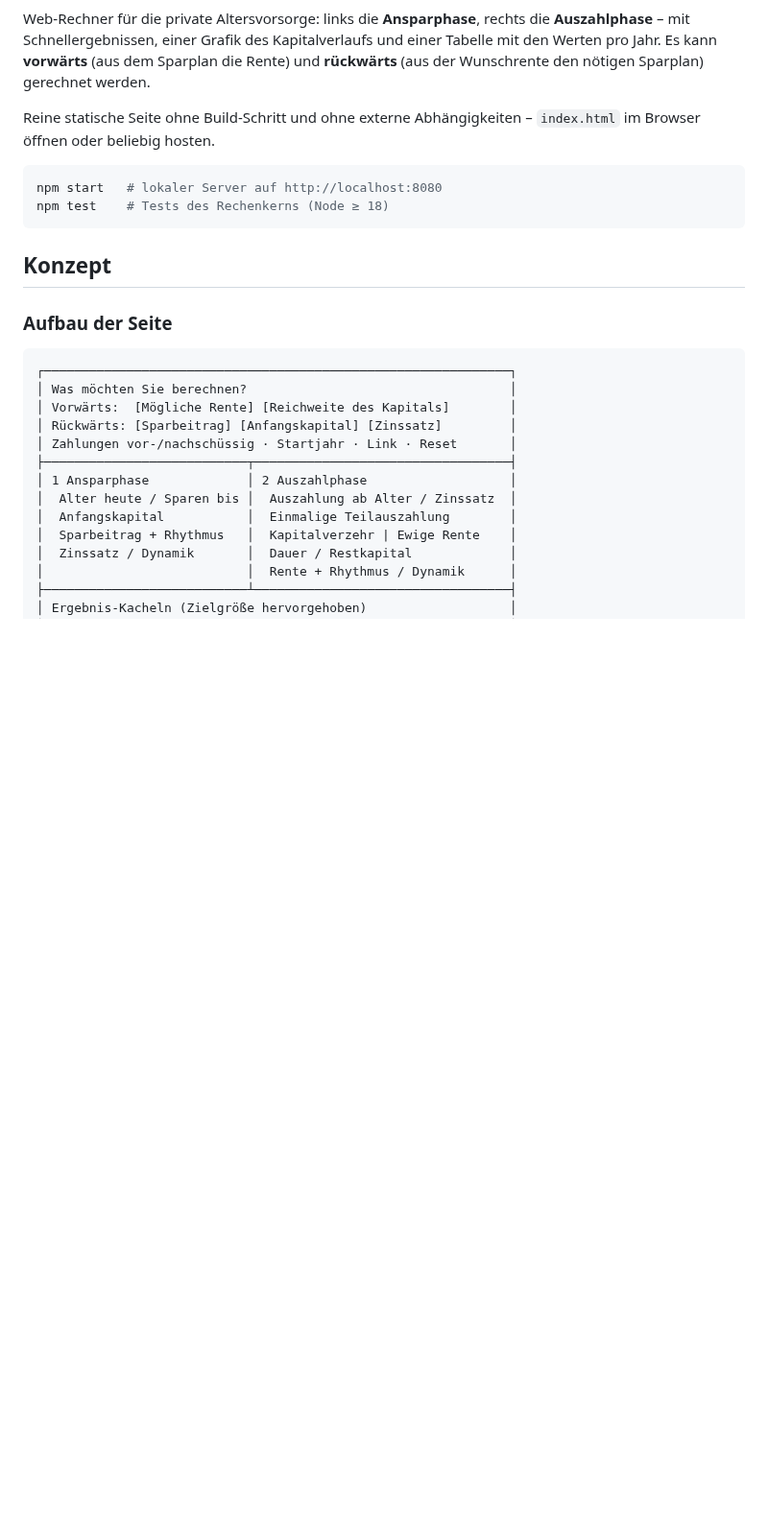
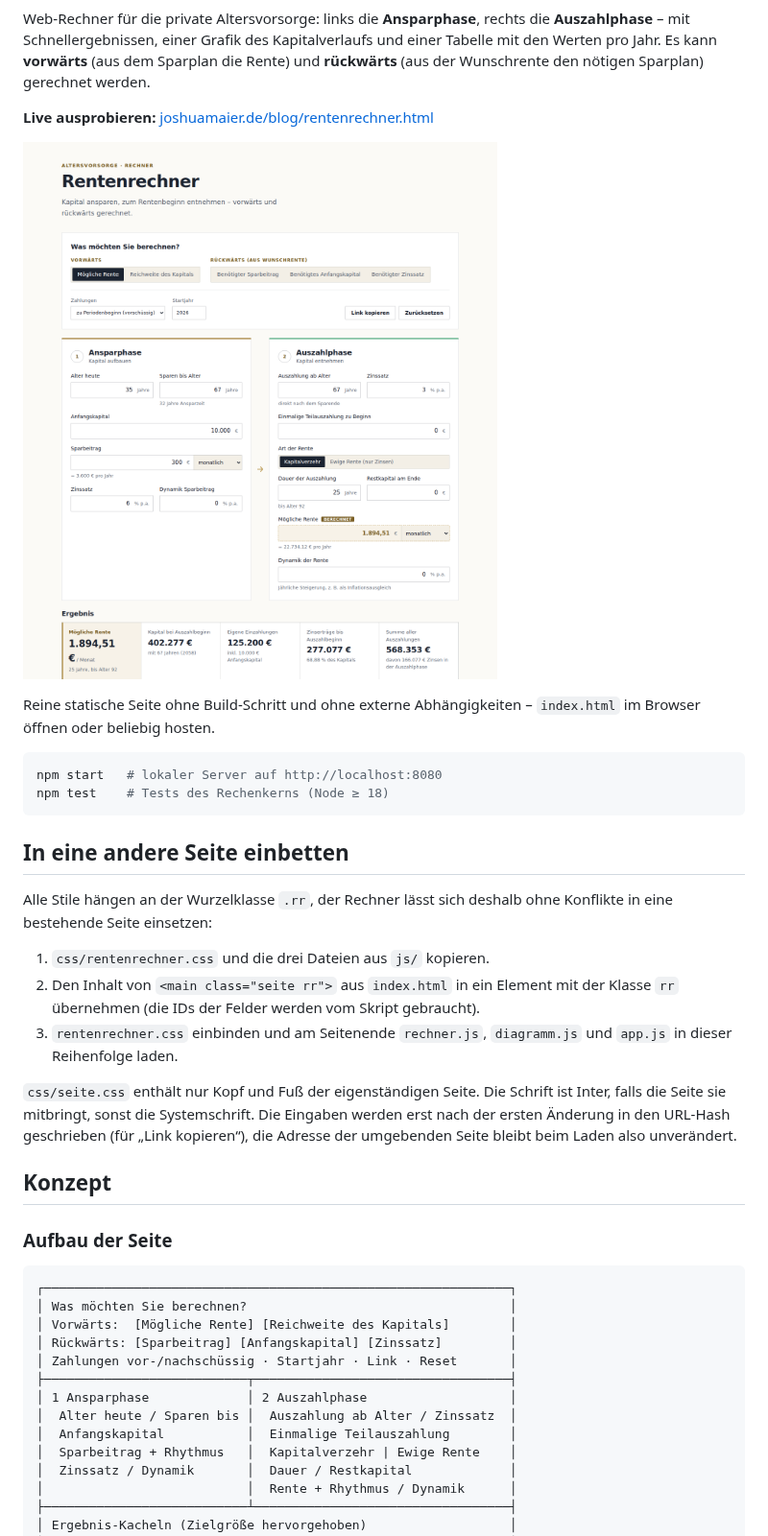
Before and after one commit to joshuamaier/rentenrechner, a Markdown page: README.md, the part around one of its changes. Shown at 96% size. GitHub-like rendering; pictures changed too: docs/screenshot.png (added); blank space fills up the shorter version.

````diff
--- a/README.md
+++ b/README.md
@@ -4,6 +7,10 @@ Web-Rechner für die private Altersvorsorge: links die **Ansparphase**, rechts d
 mit Schnellergebnissen, einer Grafik des Kapitalverlaufs und einer Tabelle mit den Werten pro Jahr.
 Es kann **vorwärts** (aus dem Sparplan die Rente) und **rückwärts** (aus der Wunschrente den nötigen
 Sparplan) gerechnet werden.
+
+**Live ausprobieren:** [joshuamaier.de/blog/rentenrechner.html](https://joshuamaier.de/blog/rentenrechner.html)
+
+![Rentenrechner mit Anspar- und Auszahlphase](docs/screenshot.png)
 
 Reine statische Seite ohne Build-Schritt und ohne externe Abhängigkeiten – `index.html` im Browser
 öffnen oder beliebig hosten.
@@ -12,6 +19,22 @@ Reine statische Seite ohne Build-Schritt und ohne externe Abhängigkeiten – `i
 npm start   # lokaler Server auf http://localhost:8080
 npm test    # Tests des Rechenkerns (Node ≥ 18)
 ```
+
+## In eine andere Seite einbetten
+
+Alle Stile hängen an der Wurzelklasse `.rr`, der Rechner lässt sich deshalb ohne Konflikte in eine
+bestehende Seite einsetzen:
+
+1. `css/rentenrechner.css` und die drei Dateien aus `js/` kopieren.
+2. Den Inhalt von `<main class="seite rr">` aus `index.html` in ein Element mit der Klasse `rr`
+   übernehmen (die IDs der Felder werden vom Skript gebraucht).
+3. `rentenrechner.css` einbinden und am Seitenende `rechner.js`, `diagramm.js` und `app.js` in dieser
+   Reihenfolge laden.
+
+`css/seite.css` enthält nur Kopf und Fuß der eigenständigen Seite. Die Schrift ist Inter, falls die
+Seite sie mitbringt, sonst die Systemschrift. Die Eingaben werden erst nach der ersten Änderung in den
+URL-Hash geschrieben (für „Link kopieren“), die Adresse der umgebenden Seite bleibt beim Laden also
+unverändert.
 
 ## Konzept
 
````
Also changed, not shown: other parts of README.md (+9 -1 lines), 8 other files.
